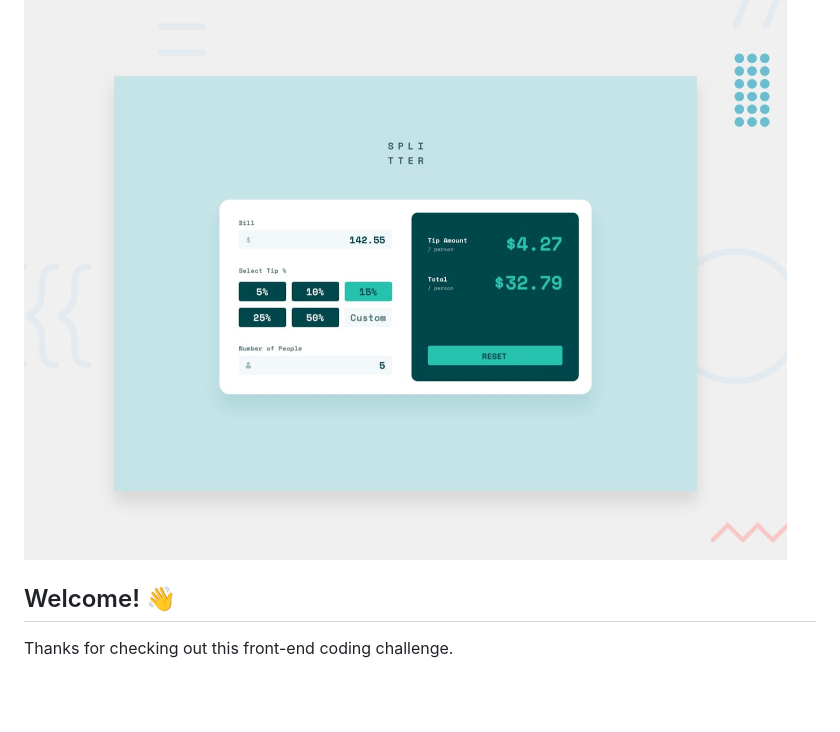
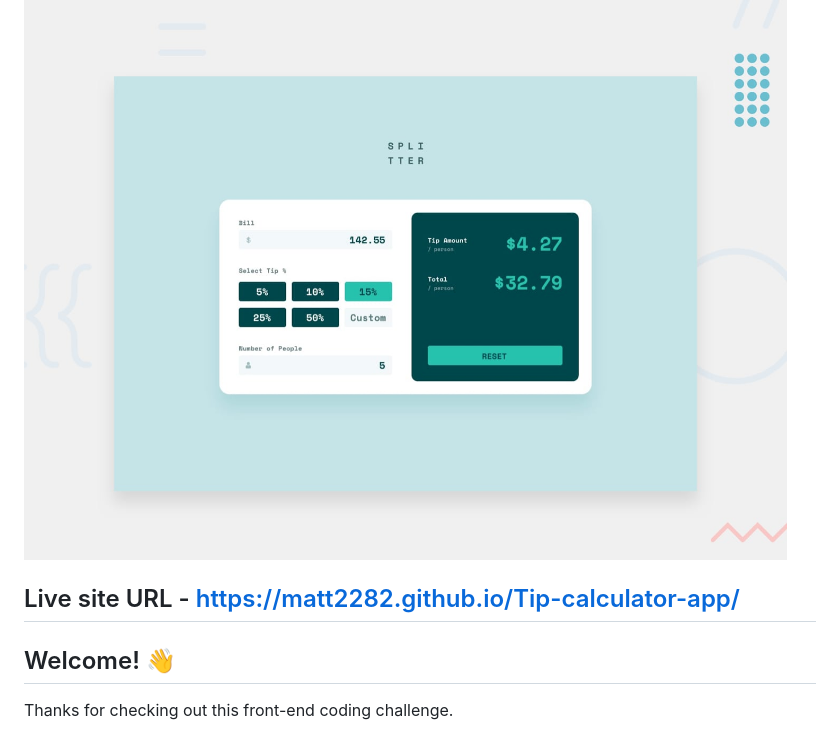
Before and after one commit to matt2282/Tip-calculator-app, a Markdown page: README.md, the part around the change. Drawn GitHub-style; blank space fills up the shorter version.

```diff
--- a/README.md
+++ b/README.md
@@ -1,7 +1,7 @@
 # Frontend Mentor - Tip calculator app
 
 ![Design preview for the Tip calculator app coding challenge](./design/desktop-preview.jpg)
-
+## Live site URL - https://matt2282.github.io/Tip-calculator-app/
 ## Welcome! 👋
 
 Thanks for checking out this front-end coding challenge.
```
